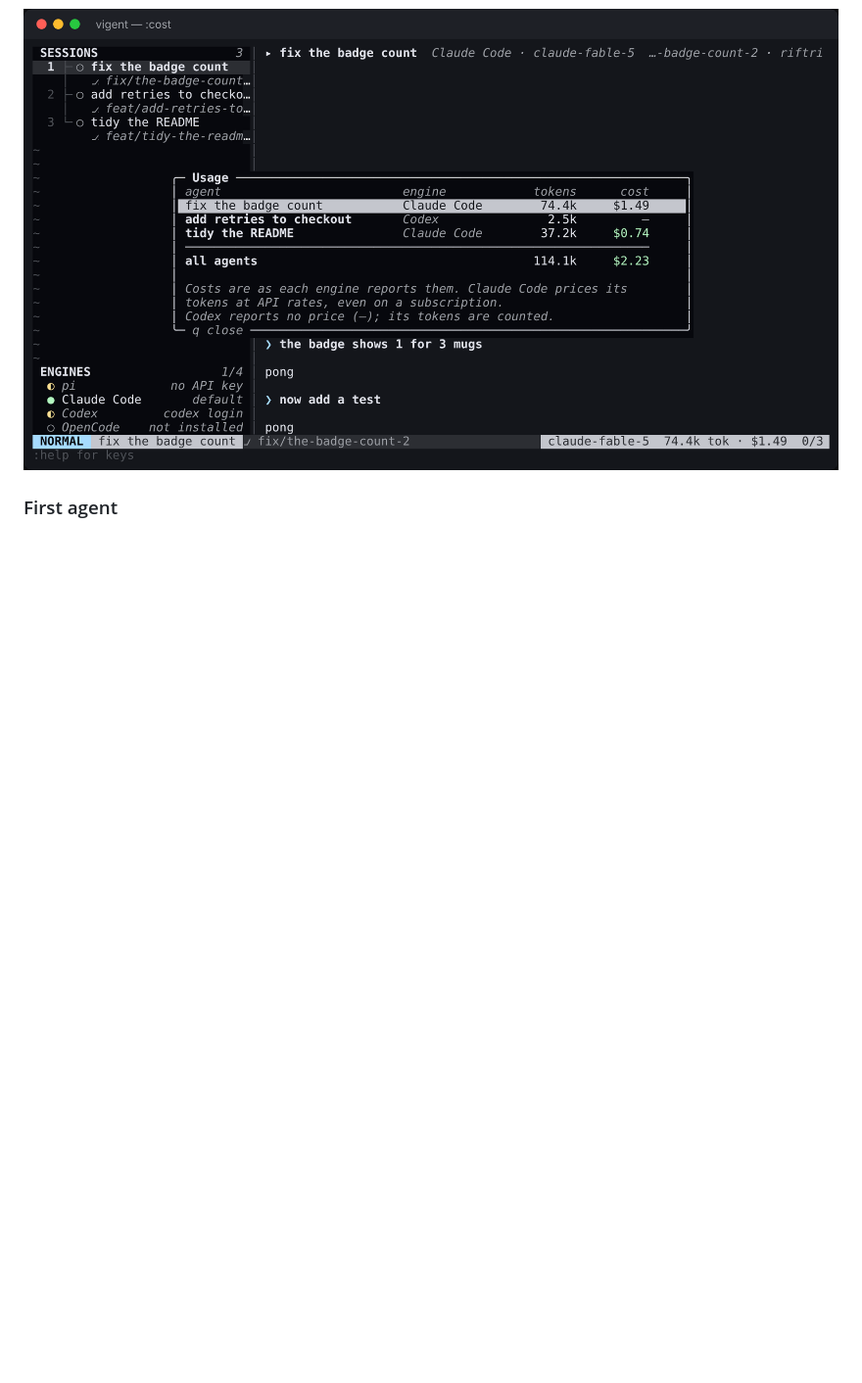
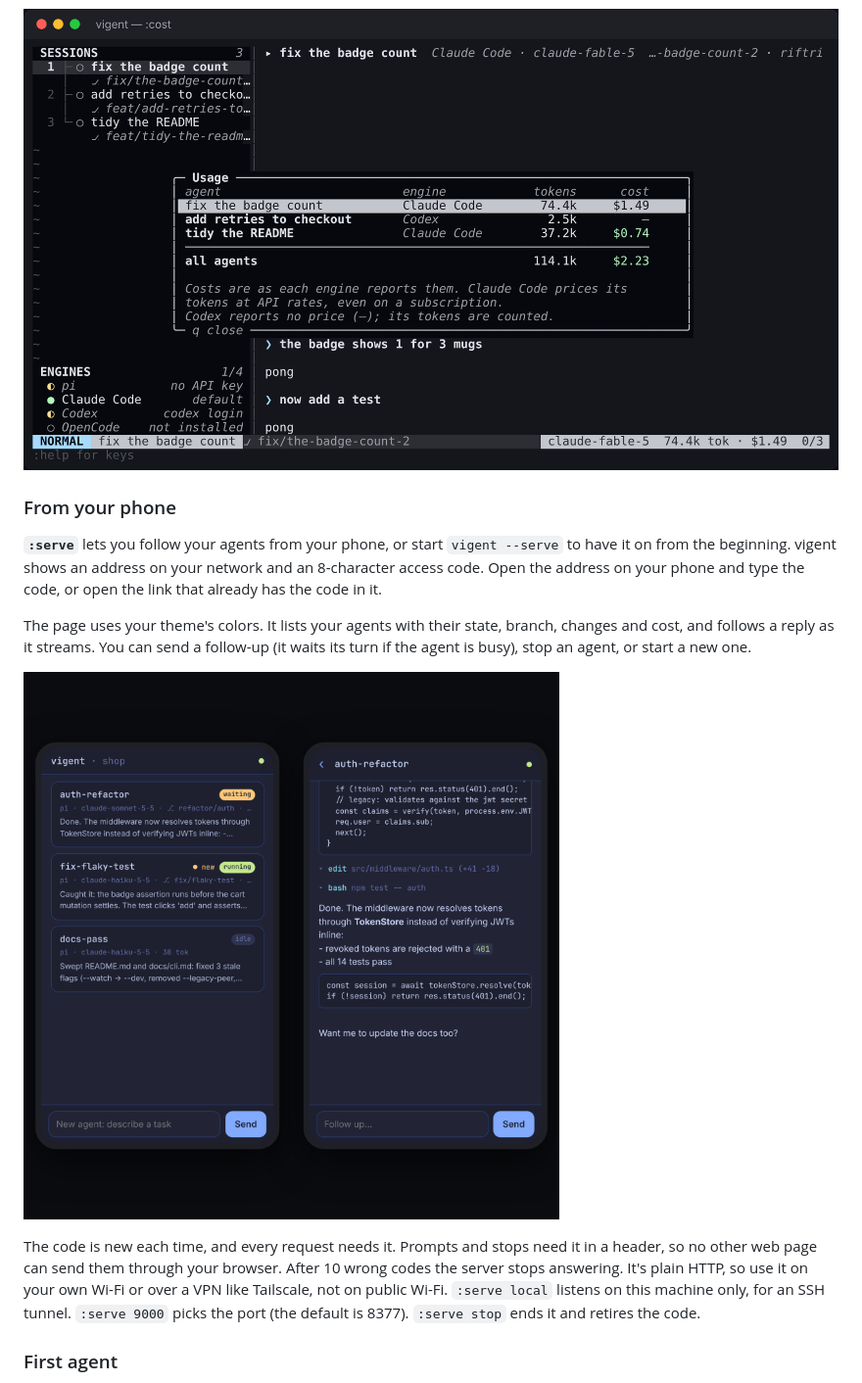
Before and after one commit to Kidyoh/vigent, a Markdown page: README.md, the part around the change. Shown at 98% size. Rendered like a GitHub page; pictures changed too: docs/screenshots/serve-phone.png (added); blank space fills up the shorter version.

```diff
--- a/README.md
+++ b/README.md
@@ -51,6 +51,16 @@ When an agent finishes, fails or needs you while you're looking at another one (
 The statusline shows what the agent on screen has used, like `74.8k tok · $0.50`, and `:dash` adds up every agent. `:cost` lists each agent with its engine, tokens and cost, and the total. Costs are what each engine reports: Claude Code prices what it used at API rates even on a subscription, OpenCode prices each step, pi uses its model prices, and Codex reports tokens only. CLI agents keep their totals across restarts.
 
 ![:cost](docs/screenshots/cost.png)
+
+### From your phone
+
+**`:serve`** lets you follow your agents from your phone, or start `vigent --serve` to have it on from the beginning. vigent shows an address on your network and an 8-character access code. Open the address on your phone and type the code, or open the link that already has the code in it.
+
+The page uses your theme's colors. It lists your agents with their state, branch, changes and cost, and follows a reply as it streams. You can send a follow-up (it waits its turn if the agent is busy), stop an agent, or start a new one.
+
+![following agents from a phone](docs/screenshots/serve-phone.png)
+
+The code is new each time, and every request needs it. Prompts and stops need it in a header, so no other web page can send them through your browser. After 10 wrong codes the server stops answering. It's plain HTTP, so use it on your own Wi-Fi or over a VPN like Tailscale, not on public Wi-Fi. `:serve local` listens on this machine only, for an SSH tunnel. `:serve 9000` picks the port (the default is 8377). `:serve stop` ends it and retires the code.
 
 ### First agent
 
```
Also changed, not shown: 5 other files.
